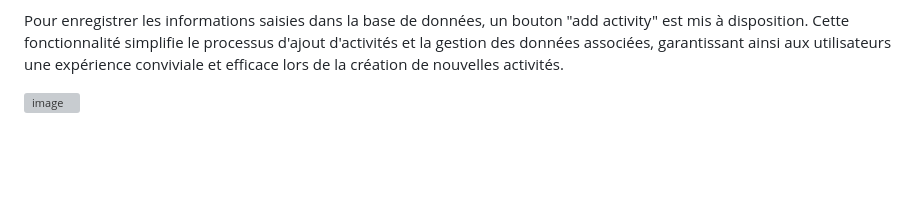
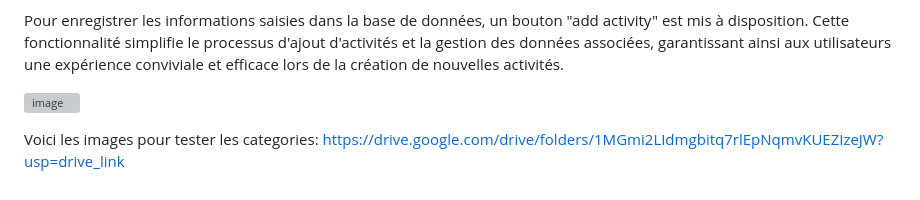
Before and after one commit to MariamBl/recognizeme_ia, a Markdown page: README.md, the part around the change. Drawn GitHub-style; blank space fills up the shorter version; grey boxes are pictures that could not be loaded.

```diff
--- a/README.md
+++ b/README.md
@@ -40,3 +40,6 @@ La barre de navigation inférieure (BottomNavigationBar) propose une option "Ajo
 Pour enregistrer les informations saisies dans la base de données, un bouton "add activity" est mis à disposition. Cette fonctionnalité simplifie le processus d'ajout d'activités et la gestion des données associées, garantissant ainsi aux utilisateurs une expérience conviviale et efficace lors de la création de nouvelles activités.
 
 ![image](https://github.com/MariamBl/recognizeme_ia/assets/86015308/a8ffc1e3-20d8-4446-8978-99761e7656f6)
+
+Voici les images pour tester les categories:
+https://drive.google.com/drive/folders/1MGmi2LIdmgbitq7rlEpNqmvKUEZIzeJW?usp=drive_link
```
